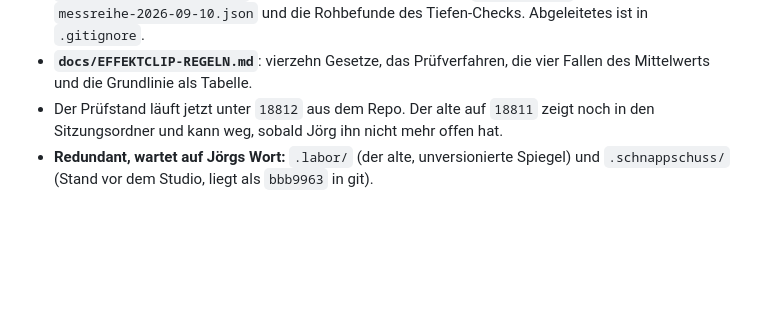
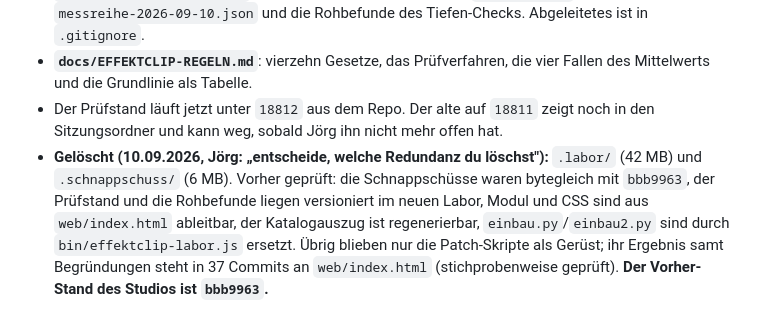
Before and after one commit to CasparDavi/klangtresor, a Markdown page: docs/NAECHSTER_CHAT.md, the part around the change. Rendered like a GitHub page; blank space fills up the shorter version.

Commit message:
Aufgeräumt: .labor/ und .schnappschuss/ gelöscht — beide nachweislich vollständig woanders (Schnappschüsse bytegleich mit bbb9963, Prüfstand und Befunde versioniert, Modul aus web/index.html ableitbar)
Co-Authored-By: Claude Fable 5.1 <noreply@anthropic.com>

```diff
--- a/docs/NAECHSTER_CHAT.md
+++ b/docs/NAECHSTER_CHAT.md
@@ -2790,5 +2790,10 @@ Gerettet ist der Weg, nicht die Kopien. Neu:
   Mittelwerts und die Grundlinie als Tabelle.
 - Der Prüfstand läuft jetzt unter `18812` aus dem Repo. Der alte auf `18811` zeigt noch in den
   Sitzungsordner und kann weg, sobald Jörg ihn nicht mehr offen hat.
-- **Redundant, wartet auf Jörgs Wort:** `.labor/` (der alte, unversionierte Spiegel) und
-  `.schnappschuss/` (Stand vor dem Studio, liegt als `bbb9963` in git).
+- **Gelöscht (10.09.2026, Jörg: „entscheide, welche Redundanz du löschst"):** `.labor/` (42 MB) und
+  `.schnappschuss/` (6 MB). Vorher geprüft: die Schnappschüsse waren bytegleich mit `bbb9963`, der
+  Prüfstand und die Rohbefunde liegen versioniert im neuen Labor, Modul und CSS sind aus
+  `web/index.html` ableitbar, der Katalogauszug ist regenerierbar, `einbau.py`/`einbau2.py` sind
+  durch `bin/effektclip-labor.js` ersetzt. Übrig blieben nur die Patch-Skripte als Gerüst; ihr
+  Ergebnis samt Begründungen steht in 37 Commits an `web/index.html` (stichprobenweise geprüft).
+  **Der Vorher-Stand des Studios ist `bbb9963`.**
```
